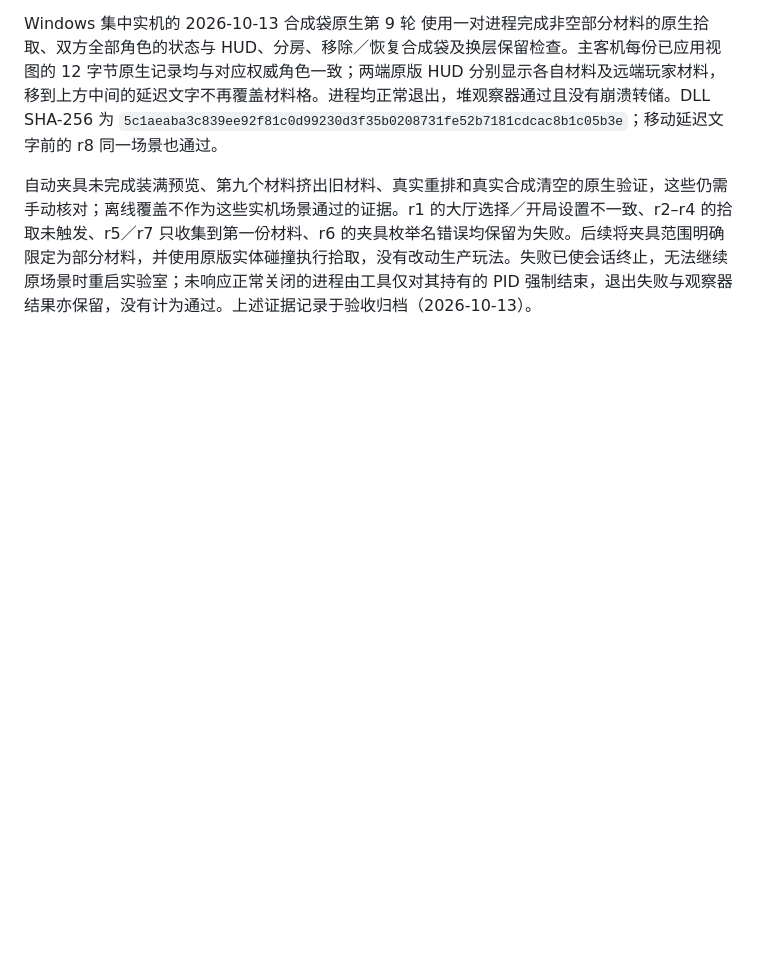
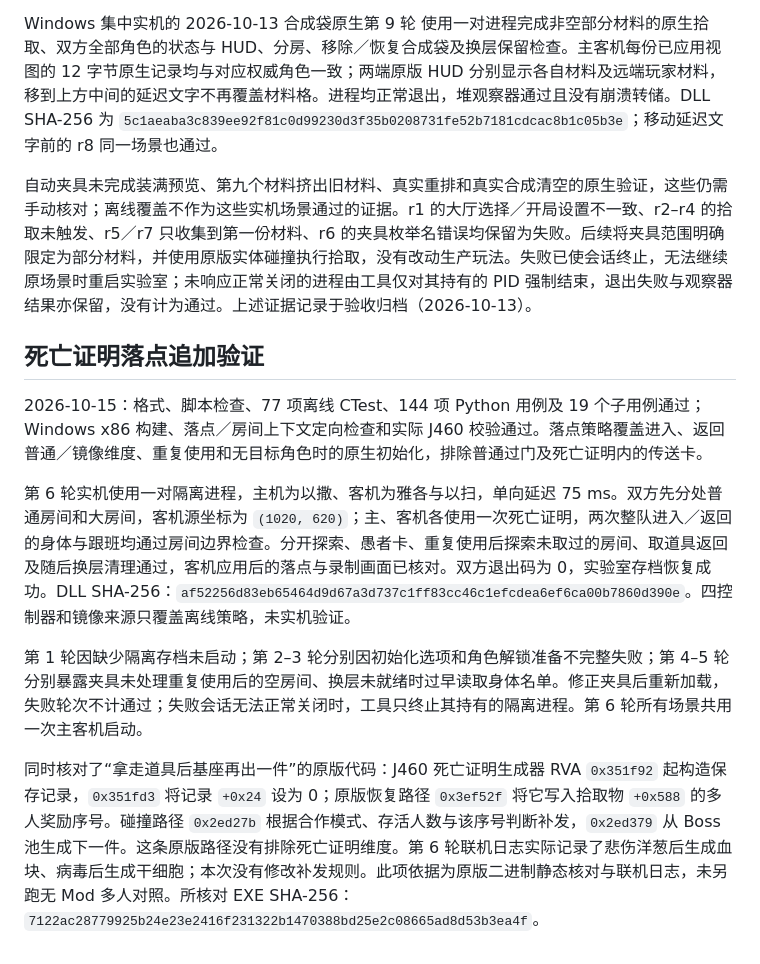
Before and after one commit to BMingSY/isaac-lan, a Markdown page: docs/history/party-compatibility-validation.md, the part around the change. Drawn GitHub-style; blank space fills up the shorter version.

Commit message:
docs: record Death Certificate arrival validation and native rewards

```diff
--- a/docs/history/party-compatibility-validation.md
+++ b/docs/history/party-compatibility-validation.md
@@ -36,3 +36,13 @@ native 调试尝试保存于 对应验收记录 和 对应验收记录。早期
 Windows 集中实机的 2026-10-13 合成袋原生第 9 轮 使用一对进程完成非空部分材料的原生拾取、双方全部角色的状态与 HUD、分房、移除／恢复合成袋及换层保留检查。主客机每份已应用视图的 12 字节原生记录均与对应权威角色一致；两端原版 HUD 分别显示各自材料及远端玩家材料，移到上方中间的延迟文字不再覆盖材料格。进程均正常退出，堆观察器通过且没有崩溃转储。DLL SHA-256 为 `5c1aeaba3c839ee92f81c0d99230d3f35b0208731fe52b7181cdcac8b1c05b3e`；移动延迟文字前的 r8 同一场景也通过。
 
 自动夹具未完成装满预览、第九个材料挤出旧材料、真实重排和真实合成清空的原生验证，这些仍需手动核对；离线覆盖不作为这些实机场景通过的证据。r1 的大厅选择／开局设置不一致、r2–r4 的拾取未触发、r5／r7 只收集到第一份材料、r6 的夹具枚举名错误均保留为失败。后续将夹具范围明确限定为部分材料，并使用原版实体碰撞执行拾取，没有改动生产玩法。失败已使会话终止，无法继续原场景时重启实验室；未响应正常关闭的进程由工具仅对其持有的 PID 强制结束，退出失败与观察器结果亦保留，没有计为通过。上述证据记录于验收归档（2026-10-13）。
+
+## 死亡证明落点追加验证
+
+2026-10-15：格式、脚本检查、77 项离线 CTest、144 项 Python 用例及 19 个子用例通过；Windows x86 构建、落点／房间上下文定向检查和实际 J460 校验通过。落点策略覆盖进入、返回普通／镜像维度、重复使用和无目标角色时的原生初始化，排除普通过门及死亡证明内的传送卡。
+
+第 6 轮实机使用一对隔离进程，主机为以撒、客机为雅各与以扫，单向延迟 75 ms。双方先分处普通房间和大房间，客机源坐标为 `(1020, 620)`；主、客机各使用一次死亡证明，两次整队进入／返回的身体与跟班均通过房间边界检查。分开探索、愚者卡、重复使用后探索未取过的房间、取道具返回及随后换层清理通过，客机应用后的落点与录制画面已核对。双方退出码为 0，实验室存档恢复成功。DLL SHA-256：`af52256d83eb65464d9d67a3d737c1ff83cc46c1efcdea6ef6ca00b7860d390e`。四控制器和镜像来源只覆盖离线策略，未实机验证。
+
+第 1 轮因缺少隔离存档未启动；第 2–3 轮分别因初始化选项和角色解锁准备不完整失败；第 4–5 轮分别暴露夹具未处理重复使用后的空房间、换层未就绪时过早读取身体名单。修正夹具后重新加载，失败轮次不计通过；失败会话无法正常关闭时，工具只终止其持有的隔离进程。第 6 轮所有场景共用一次主客机启动。
+
+同时核对了“拿走道具后基座再出一件”的原版代码：J460 死亡证明生成器 RVA `0x351f92` 起构造保存记录，`0x351fd3` 将记录 `+0x24` 设为 0；原版恢复路径 `0x3ef52f` 将它写入拾取物 `+0x588` 的多人奖励序号。碰撞路径 `0x2ed27b` 根据合作模式、存活人数与该序号判断补发，`0x2ed379` 从 Boss 池生成下一件。这条原版路径没有排除死亡证明维度。第 6 轮联机日志实际记录了悲伤洋葱后生成血块、病毒后生成干细胞；本次没有修改补发规则。此项依据为原版二进制静态核对与联机日志，未另跑无 Mod 多人对照。所核对 EXE SHA-256：`7122ac28779925b24e23e2416f231322b1470388bd25e2c08665ad8d53b3ea4f`。
```
Also changed, not shown: docs/party-compatibility.md (+2 -0 lines).
